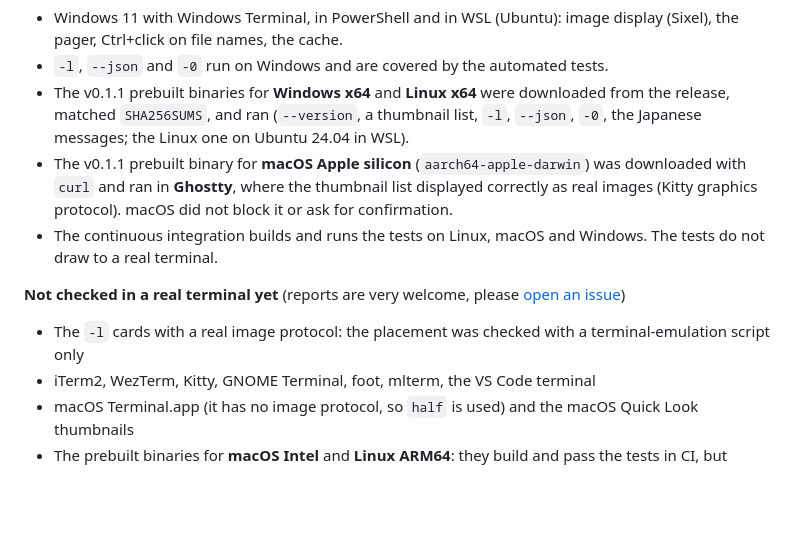
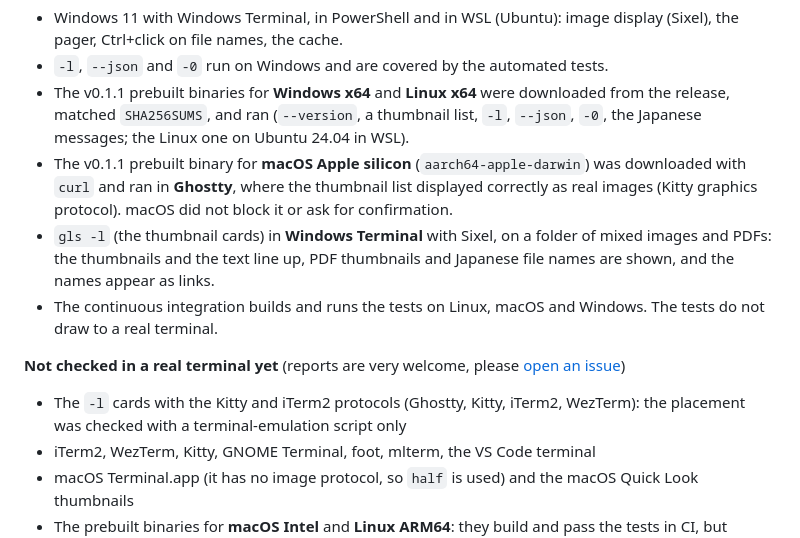
Before and after one commit to equinox79/gls, a Markdown page: README.md, the part around the change. Drawn GitHub-style; blank space fills up the shorter version.

```diff
--- a/README.md
+++ b/README.md
@@ -392,10 +392,11 @@ gls is young (version 0.1). Here is what has been checked, and what has not.
 - `-l`, `--json` and `-0` run on Windows and are covered by the automated tests.
 - The v0.1.1 prebuilt binaries for **Windows x64** and **Linux x64** were downloaded from the release, matched `SHA256SUMS`, and ran (`--version`, a thumbnail list, `-l`, `--json`, `-0`, the Japanese messages; the Linux one on Ubuntu 24.04 in WSL).
 - The v0.1.1 prebuilt binary for **macOS Apple silicon** (`aarch64-apple-darwin`) was downloaded with `curl` and ran in **Ghostty**, where the thumbnail list displayed correctly as real images (Kitty graphics protocol). macOS did not block it or ask for confirmation.
+- `gls -l` (the thumbnail cards) in **Windows Terminal** with Sixel, on a folder of mixed images and PDFs: the thumbnails and the text line up, PDF thumbnails and Japanese file names are shown, and the names appear as links.
 - The continuous integration builds and runs the tests on Linux, macOS and Windows. The tests do not draw to a real terminal.
 
 **Not checked in a real terminal yet** (reports are very welcome, please [open an issue](https://github.com/equinox79/gls/issues))
-- The `-l` cards with a real image protocol: the placement was checked with a terminal-emulation script only
+- The `-l` cards with the Kitty and iTerm2 protocols (Ghostty, Kitty, iTerm2, WezTerm): the placement was checked with a terminal-emulation script only
 - iTerm2, WezTerm, Kitty, GNOME Terminal, foot, mlterm, the VS Code terminal
 - macOS Terminal.app (it has no image protocol, so `half` is used) and the macOS Quick Look thumbnails
 - The prebuilt binaries for **macOS Intel** and **Linux ARM64**: they build and pass the tests in CI, but nobody has run the downloaded archives yet. Results are welcome: please [open an issue](https://github.com/equinox79/gls/issues/new) with your system, the archive you used, the terminal, and what `./gls --version` and a folder of images showed
```
Also changed, not shown: README_JA.md (+2 -1 lines).
